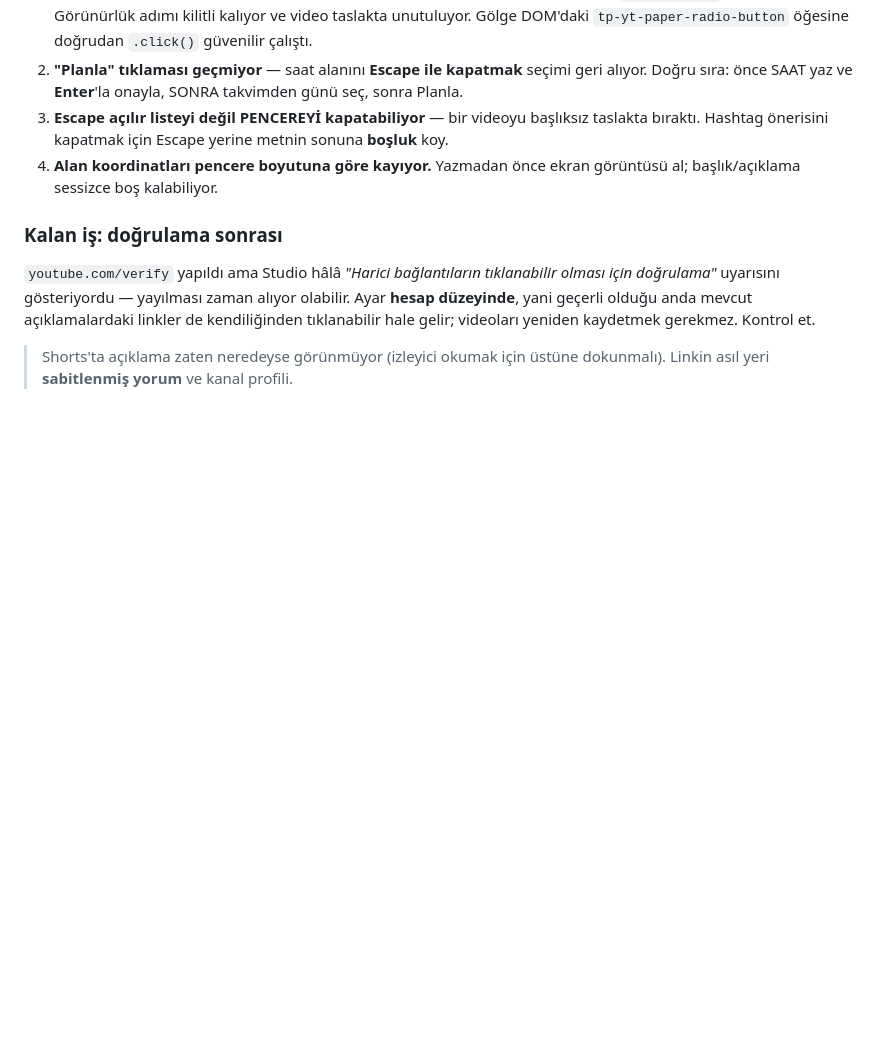
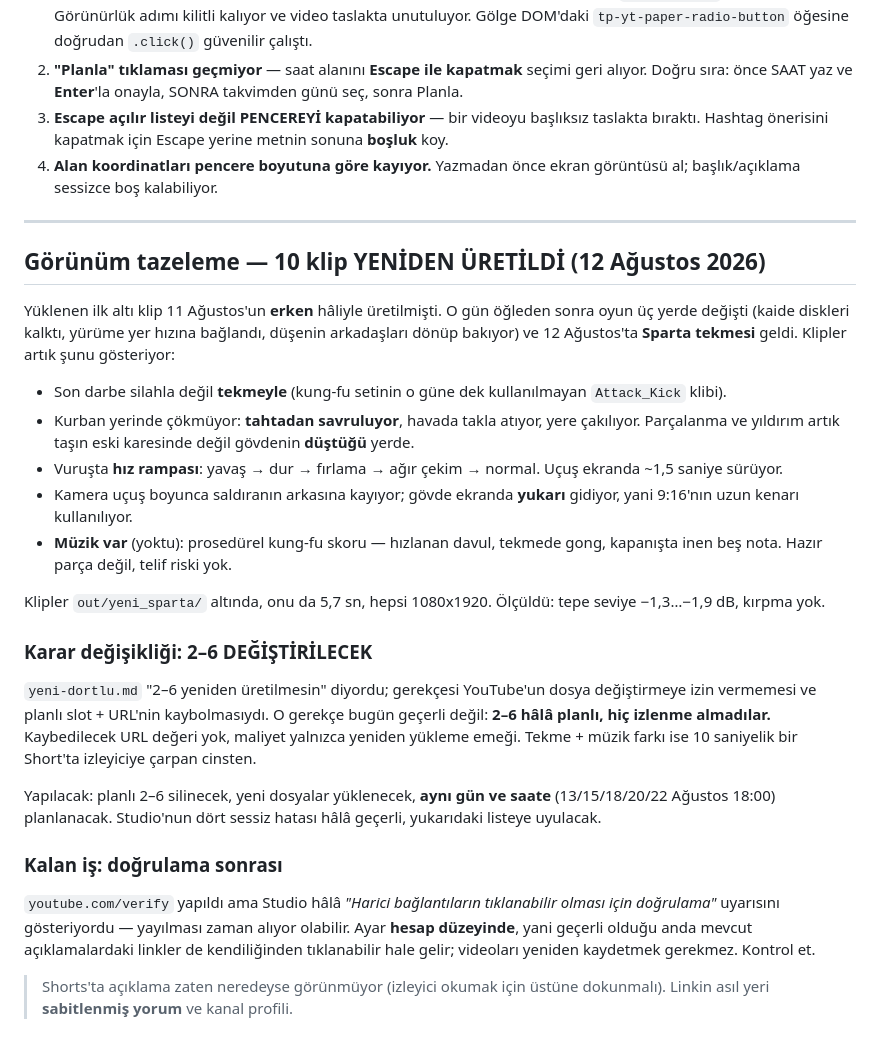
Before and after one commit to AKCASAKIZ/satranc3d, a Markdown page: kanal/yukleme.md, the part around the change. GitHub-like rendering; blank space fills up the shorter version.

Commit message:
Kanal notu: 10 klip Sparta tekmesi + muzikle yeniden uretildi, 2-6 degistirilecek

```diff
--- a/kanal/yukleme.md
+++ b/kanal/yukleme.md
@@ -156,6 +156,42 @@ Hiçbiri hata vermiyor; ekran kontrol edilmezse video yayınlanmadan taslakta ka
 4. **Alan koordinatları pencere boyutuna göre kayıyor.** Yazmadan önce ekran
    görüntüsü al; başlık/açıklama sessizce boş kalabiliyor.
 
+---
+
+## Görünüm tazeleme — 10 klip YENİDEN ÜRETİLDİ (12 Ağustos 2026)
+
+Yüklenen ilk altı klip 11 Ağustos'un **erken** hâliyle üretilmişti. O gün
+öğleden sonra oyun üç yerde değişti (kaide diskleri kalktı, yürüme yer
+hızına bağlandı, düşenin arkadaşları dönüp bakıyor) ve 12 Ağustos'ta
+**Sparta tekmesi** geldi. Klipler artık şunu gösteriyor:
+
+- Son darbe silahla değil **tekmeyle** (kung-fu setinin o güne dek
+  kullanılmayan `Attack_Kick` klibi).
+- Kurban yerinde çökmüyor: **tahtadan savruluyor**, havada takla atıyor,
+  yere çakılıyor. Parçalanma ve yıldırım artık taşın eski karesinde değil
+  gövdenin **düştüğü** yerde.
+- Vuruşta **hız rampası**: yavaş → dur → fırlama → ağır çekim → normal.
+  Uçuş ekranda ~1,5 saniye sürüyor.
+- Kamera uçuş boyunca saldıranın arkasına kayıyor; gövde ekranda **yukarı**
+  gidiyor, yani 9:16'nın uzun kenarı kullanılıyor.
+- **Müzik var** (yoktu): prosedürel kung-fu skoru — hızlanan davul, tekmede
+  gong, kapanışta inen beş nota. Hazır parça değil, telif riski yok.
+
+Klipler `out/yeni_sparta/` altında, onu da 5,7 sn, hepsi 1080x1920.
+Ölçüldü: tepe seviye −1,3…−1,9 dB, kırpma yok.
+
+### Karar değişikliği: 2–6 DEĞİŞTİRİLECEK
+
+`yeni-dortlu.md` "2–6 yeniden üretilmesin" diyordu; gerekçesi YouTube'un
+dosya değiştirmeye izin vermemesi ve planlı slot + URL'nin kaybolmasıydı.
+O gerekçe bugün geçerli değil: **2–6 hâlâ planlı, hiç izlenme almadılar.**
+Kaybedilecek URL değeri yok, maliyet yalnızca yeniden yükleme emeği.
+Tekme + müzik farkı ise 10 saniyelik bir Short'ta izleyiciye çarpan cinsten.
+
+Yapılacak: planlı 2–6 silinecek, yeni dosyalar yüklenecek, **aynı gün ve
+saate** (13/15/18/20/22 Ağustos 18:00) planlanacak. Studio'nun dört sessiz
+hatası hâlâ geçerli, yukarıdaki listeye uyulacak.
+
 ### Kalan iş: doğrulama sonrası
 
 `youtube.com/verify` yapıldı ama Studio hâlâ *"Harici bağlantıların
```
Also changed, not shown: kanal/yeni-dortlu.md (+5 -5 lines).
